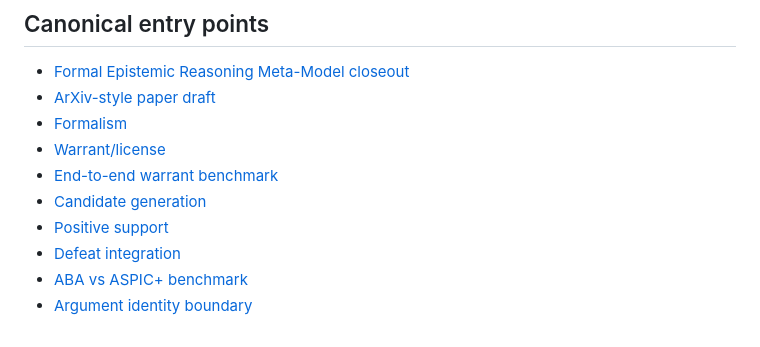
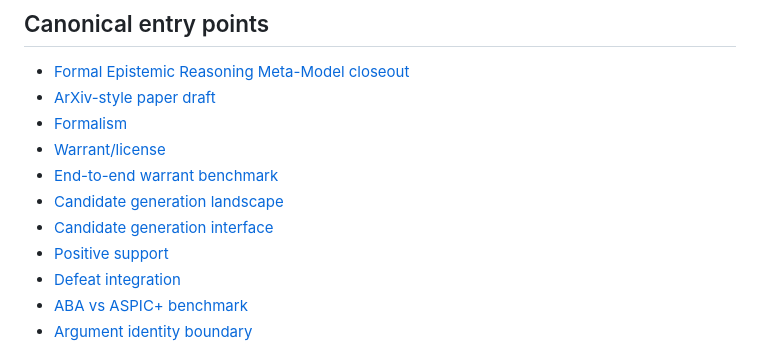
Before and after one commit to BrianMills2718/inquiry-graph, a Markdown page: docs/project-status.md, the part around the change. Rendered like a GitHub page.

Commit message:
docs: surface candidate generation landscape

```diff
--- a/docs/project-status.md
+++ b/docs/project-status.md
@@ -173,7 +173,8 @@ Eventually import the full conversation export and reconcile curated excerpts to
 - [Formalism](formalism.md)
 - [Warrant/license](warrant-license-interface.md)
 - [End-to-end warrant benchmark](end-to-end-warrant-benchmark.md)
-- [Candidate generation](candidate-generation-interface.md)
+- [Candidate generation landscape](candidate-generation-landscape.md)
+- [Candidate generation interface](candidate-generation-interface.md)
 - [Positive support](support-antichain-probability.md)
 - [Defeat integration](defeat-argumentation-integration.md)
 - [ABA vs ASPIC+ benchmark](aba-aspic-benchmark.md)
```
